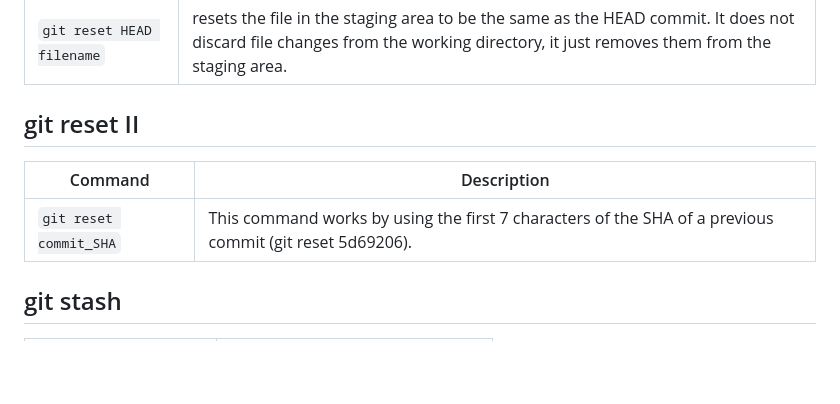
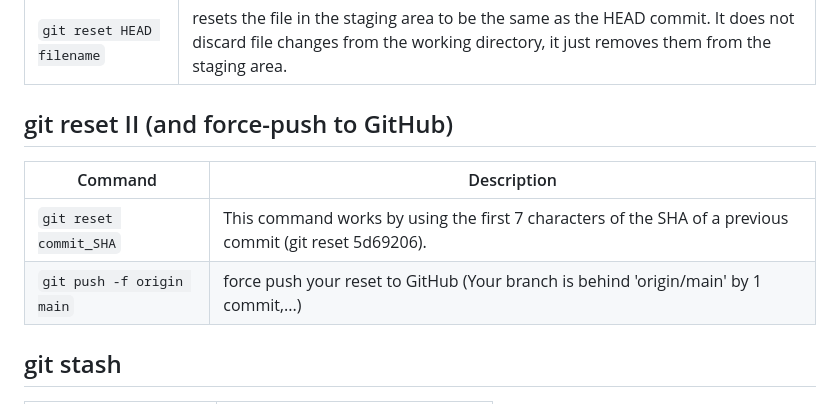
Before and after one commit to peppergrinder/git_practice, a Markdown page: README.md, the part around the change. Drawn GitHub-style; blank space fills up the shorter version.

Commit message:
updated reset --hard and push -f on README.md

```diff
--- a/README.md
+++ b/README.md
@@ -100,10 +100,11 @@ $ git branch
 |---------------------------------------|---------------|
 | `git reset HEAD filename` | resets the file in the staging area to be the same as the HEAD commit. It does not discard file changes from the working directory, it just removes them from the staging area. |
 
-## git reset II
+## git reset II (and force-push to GitHub)
 | Command                               | Description   |
 |---------------------------------------|---------------|
 | `git reset commit_SHA` | This command works by using the first 7 characters of the SHA of a previous commit (git reset 5d69206). |
+| `git push -f origin main`  | force push your reset to GitHub (Your branch is behind 'origin/main' by 1 commit,...) |
 
 ## git stash
 | Command                               | Description   |
```
